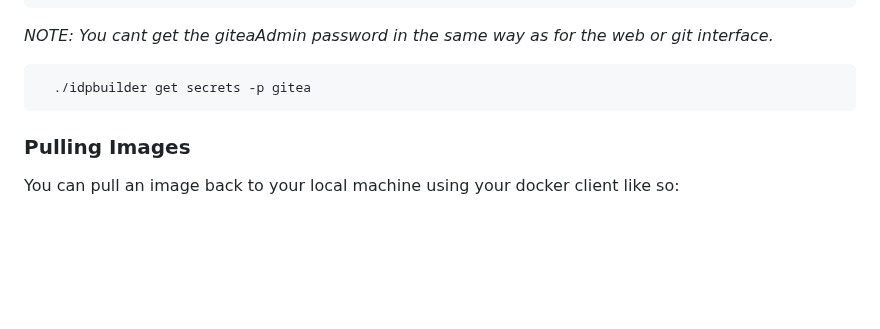
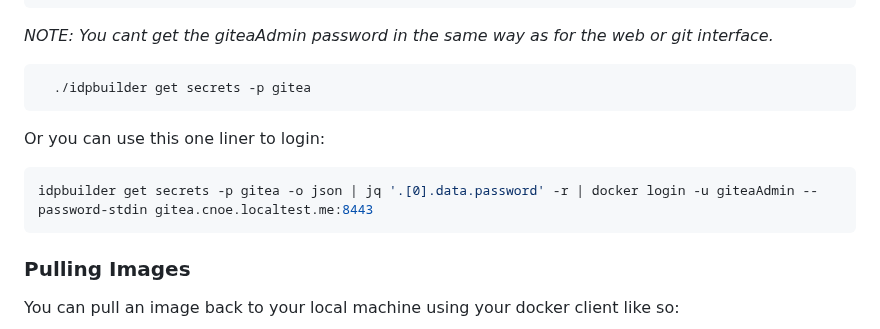
Before and after one commit to cnoe-io/idpbuilder, a Markdown page: README.md, the part around the change. GitHub-like rendering; blank space fills up the shorter version.

Commit message:
added one line for login to gitea
Signed-off-by: Jesse Sanford <108698+jessesanford@users.noreply.github.com>

````diff
--- a/README.md
+++ b/README.md
@@ -252,6 +252,12 @@ with-app-fix2: digest: sha256:50dc814b89e22988a69ac23aa7158daa834ab450b38b299e7f
   ./idpbuilder get secrets -p gitea
 ```
 
+Or you can use this one liner to login:
+
+```bash
+idpbuilder get secrets -p gitea -o json | jq '.[0].data.password' -r | docker login -u giteaAdmin --password-stdin gitea.cnoe.localtest.me:8443
+```
+
 ### Pulling Images
 
 You can pull an image back to your local machine using your docker client like so:
````
